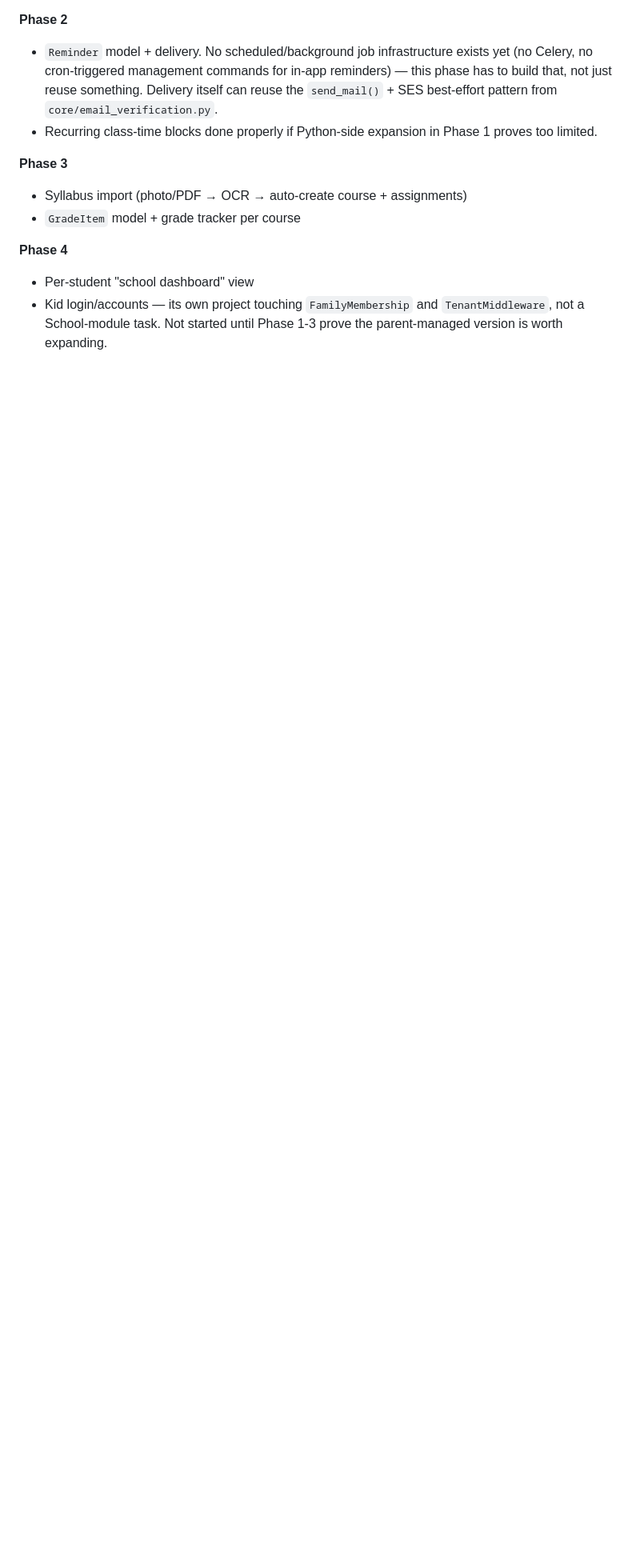
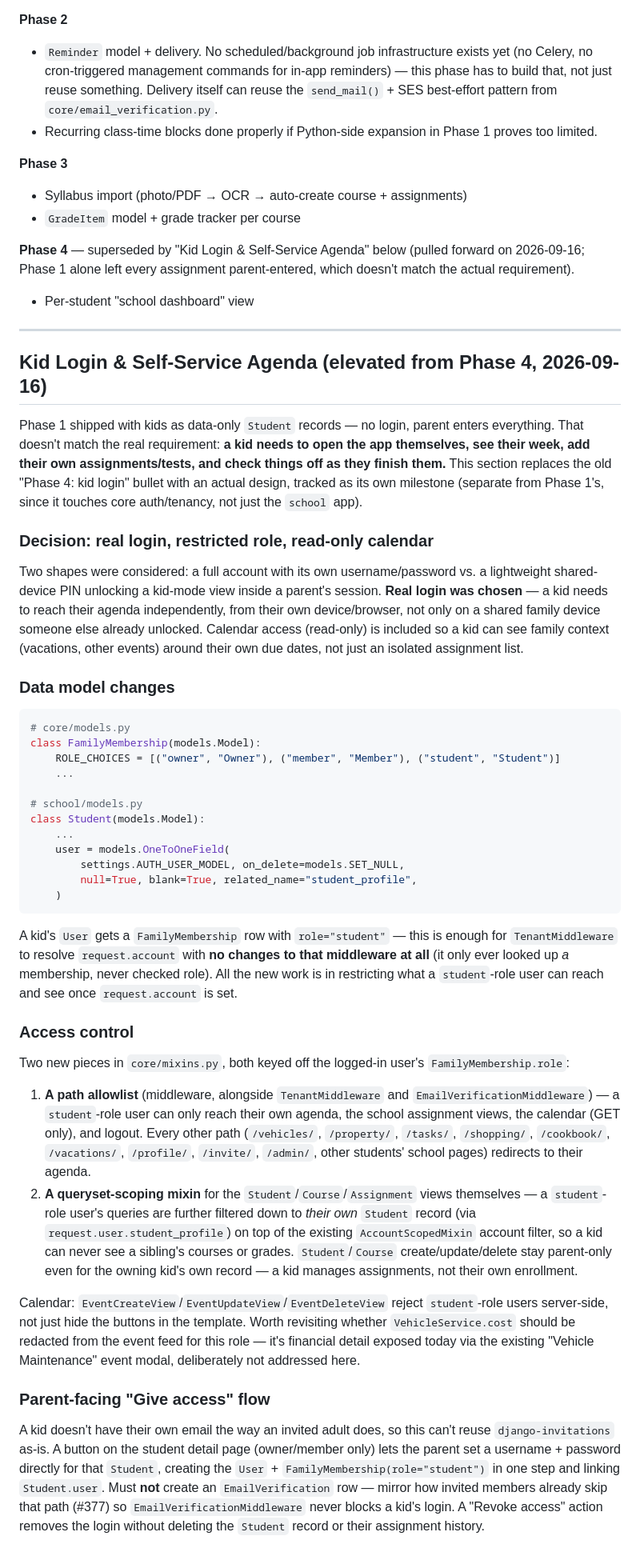
Before and after one commit to liljoker919/family-app, a Markdown page: docs/roadmap/STUDENT_COURSEWORK_TRACKER.md, the part around one of its changes. Shown at 80% size. Drawn GitHub-style; blank space fills up the shorter version.

Commit message:
docs: elevate kid login from Phase 4 to an active design
Phase 1 shipped parent-only (kids as data-only Student records). The
actual requirement is self-service: a kid opens the app themselves,
sees their week, adds their own assignments/tests, and checks them
off. Replaces the old one-line "kid login is future work" note with
an actual design — real login (not a shared-device PIN, since a kid
needs to reach their agenda independently), a restricted FamilyMembership
role, and read-only calendar access.

Co-Authored-By: Claude Sonnet 5 <noreply@anthropic.com>

````diff
--- a/docs/roadmap/STUDENT_COURSEWORK_TRACKER.md
+++ b/docs/roadmap/STUDENT_COURSEWORK_TRACKER.md
@@ -243,8 +243,90 @@ pattern (see Vehicles entry, `templates/base.html:61-73`).
 - Syllabus import (photo/PDF → OCR → auto-create course + assignments)
 - `GradeItem` model + grade tracker per course
 
-**Phase 4**
+**Phase 4** — superseded by "Kid Login & Self-Service Agenda" below (pulled
+forward on 2026-09-16; Phase 1 alone left every assignment parent-entered,
+which doesn't match the actual requirement).
 - Per-student "school dashboard" view
-- Kid login/accounts — its own project touching `FamilyMembership` and
-  `TenantMiddleware`, not a School-module task. Not started until Phase 1-3
-  prove the parent-managed version is worth expanding.
+
+---
+
+## Kid Login & Self-Service Agenda (elevated from Phase 4, 2026-09-16)
+
+Phase 1 shipped with kids as data-only `Student` records — no login, parent
+enters everything. That doesn't match the real requirement: **a kid needs to
+open the app themselves, see their week, add their own assignments/tests,
+and check things off as they finish them.** This section replaces the old
+"Phase 4: kid login" bullet with an actual design, tracked as its own
+milestone (separate from Phase 1's, since it touches core auth/tenancy, not
+just the `school` app).
+
+### Decision: real login, restricted role, read-only calendar
+
+Two shapes were considered: a full account with its own username/password
+vs. a lightweight shared-device PIN unlocking a kid-mode view inside a
+parent's session. **Real login was chosen** — a kid needs to reach their
+agenda independently, from their own device/browser, not only on a shared
+family device someone else already unlocked. Calendar access (read-only) is
+included so a kid can see family context (vacations, other events) around
+their own due dates, not just an isolated assignment list.
+
+### Data model changes
+
+```python
+# core/models.py
+class FamilyMembership(models.Model):
+    ROLE_CHOICES = [("owner", "Owner"), ("member", "Member"), ("student", "Student")]
+    ...
+
+# school/models.py
+class Student(models.Model):
+    ...
+    user = models.OneToOneField(
+        settings.AUTH_USER_MODEL, on_delete=models.SET_NULL,
+        null=True, blank=True, related_name="student_profile",
+    )
+```
+
+A kid's `User` gets a `FamilyMembership` row with `role="student"` — this is
+enough for `TenantMiddleware` to resolve `request.account` with **no changes
+to that middleware at all** (it only ever looked up *a* membership, never
+checked role). All the new work is in restricting what a `student`-role user
+can reach and see once `request.account` is set.
+
+### Access control
+
+Two new pieces in `core/mixins.py`, both keyed off the logged-in user's
+`FamilyMembership.role`:
+
+1. **A path allowlist** (middleware, alongside `TenantMiddleware` and
+   `EmailVerificationMiddleware`) — a `student`-role user can only reach
+   their own agenda, the school assignment views, the calendar (GET only),
+   and logout. Every other path (`/vehicles/`, `/property/`, `/tasks/`,
+   `/shopping/`, `/cookbook/`, `/vacations/`, `/profile/`, `/invite/`,
+   `/admin/`, other students' school pages) redirects to their agenda.
+2. **A queryset-scoping mixin** for the `Student`/`Course`/`Assignment`
+   views themselves — a `student`-role user's queries are further filtered
+   down to *their own* `Student` record (via `request.user.student_profile`)
+   on top of the existing `AccountScopedMixin` account filter, so a kid can
+   never see a sibling's courses or grades. `Student`/`Course`
+   create/update/delete stay parent-only even for the owning kid's own
+   record — a kid manages assignments, not their own enrollment.
+
+Calendar: `EventCreateView`/`EventUpdateView`/`EventDeleteView` reject
+`student`-role users server-side, not just hide the buttons in the template.
+Worth revisiting whether `VehicleService.cost` should be redacted from the
+event feed for this role — it's financial detail exposed today via the
+existing "Vehicle Maintenance" event modal, deliberately not addressed here.
+
+### Parent-facing "Give access" flow
+
+A kid doesn't have their own email the way an invited adult does, so this
+can't reuse `django-invitations` as-is. A button on the student detail page
+(owner/member only) lets the parent set a username + password directly for
+that `Student`, creating the `User` + `FamilyMembership(role="student")` in
+one step and linking `Student.user`. Must **not** create an
+`EmailVerification` row — mirror how invited members already skip that path
+(#377) so `EmailVerificationMiddleware` never blocks a kid's login. A
+"Revoke access" action removes the login without deleting the `Student`
+record or their assignment history.
+
````
Also changed, not shown: other parts of docs/roadmap/STUDENT_COURSEWORK_TRACKER.md (+15 -1 lines).
